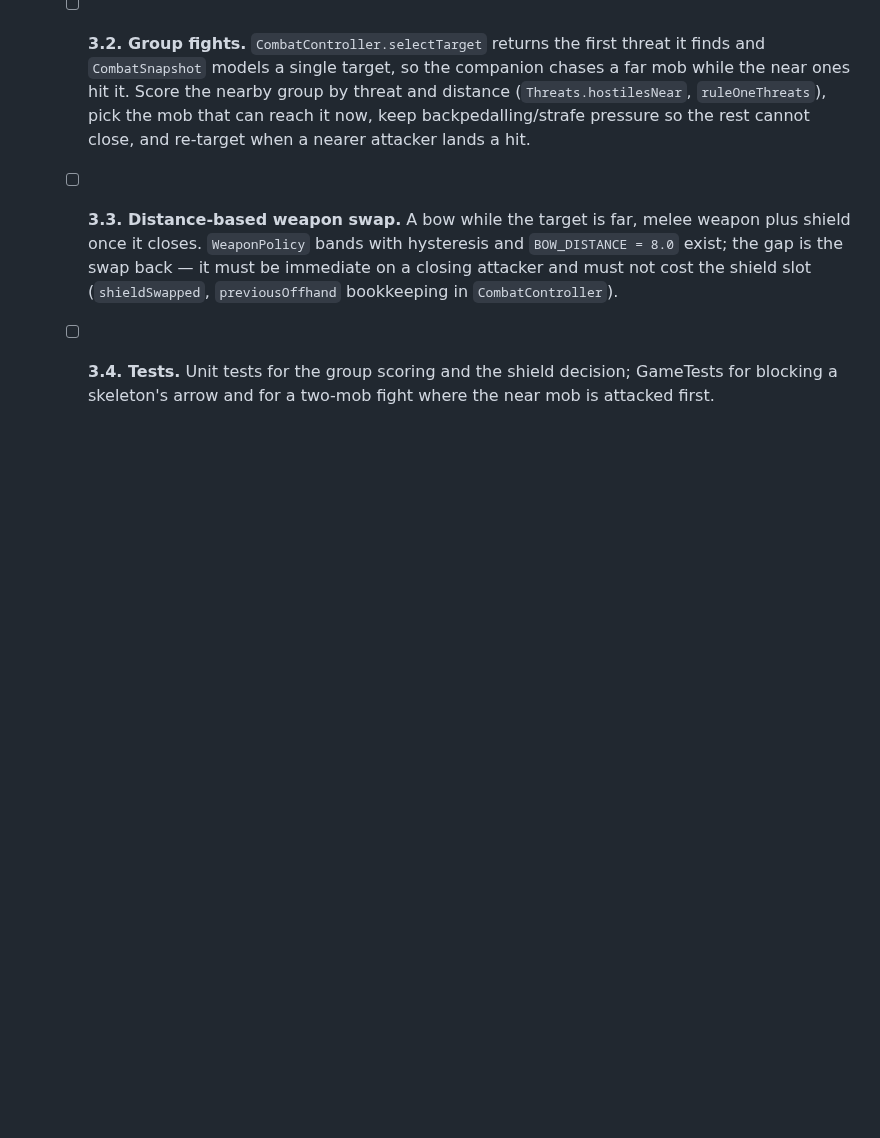
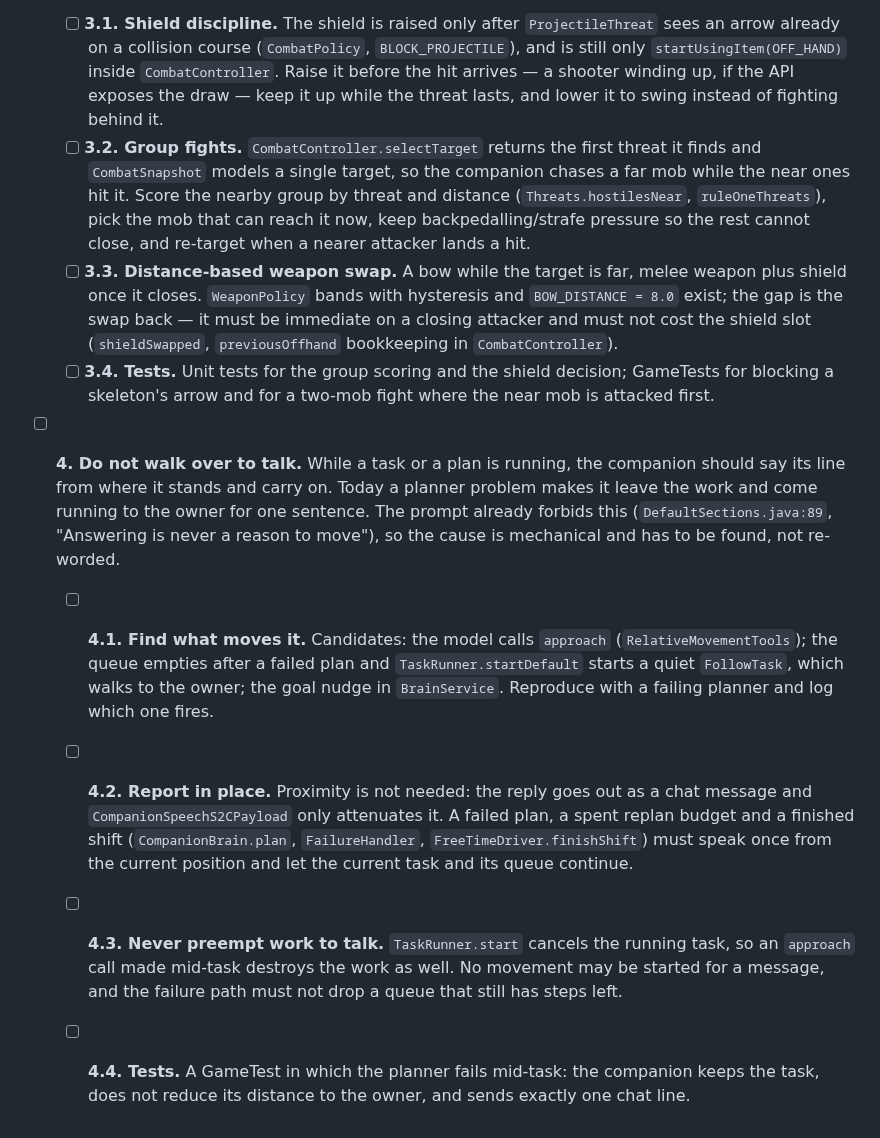
Before and after one commit to NemoKing1210/Friendai, a Markdown page: TODO.md, the part around the change. Rendered like a GitHub page; blank space fills up the shorter version.

Commit message:
docs: add stay-in-place reporting to TODO

```diff
--- a/TODO.md
+++ b/TODO.md
@@ -21,3 +21,9 @@ Work items to implement later, newest at the bottom. Pick one by its number ("do
   - [ ] **3.2. Group fights.** `CombatController.selectTarget` returns the first threat it finds and `CombatSnapshot` models a single target, so the companion chases a far mob while the near ones hit it. Score the nearby group by threat and distance (`Threats.hostilesNear`, `ruleOneThreats`), pick the mob that can reach it now, keep backpedalling/strafe pressure so the rest cannot close, and re-target when a nearer attacker lands a hit.
   - [ ] **3.3. Distance-based weapon swap.** A bow while the target is far, melee weapon plus shield once it closes. `WeaponPolicy` bands with hysteresis and `BOW_DISTANCE = 8.0` exist; the gap is the swap back — it must be immediate on a closing attacker and must not cost the shield slot (`shieldSwapped`, `previousOffhand` bookkeeping in `CombatController`).
   - [ ] **3.4. Tests.** Unit tests for the group scoring and the shield decision; GameTests for blocking a skeleton's arrow and for a two-mob fight where the near mob is attacked first.
+
+- [ ] **4. Do not walk over to talk.** While a task or a plan is running, the companion should say its line from where it stands and carry on. Today a planner problem makes it leave the work and come running to the owner for one sentence. The prompt already forbids this (`DefaultSections.java:89`, "Answering is never a reason to move"), so the cause is mechanical and has to be found, not re-worded.
+  - [ ] **4.1. Find what moves it.** Candidates: the model calls `approach` (`RelativeMovementTools`); the queue empties after a failed plan and `TaskRunner.startDefault` starts a quiet `FollowTask`, which walks to the owner; the goal nudge in `BrainService`. Reproduce with a failing planner and log which one fires.
+  - [ ] **4.2. Report in place.** Proximity is not needed: the reply goes out as a chat message and `CompanionSpeechS2CPayload` only attenuates it. A failed plan, a spent replan budget and a finished shift (`CompanionBrain.plan`, `FailureHandler`, `FreeTimeDriver.finishShift`) must speak once from the current position and let the current task and its queue continue.
+  - [ ] **4.3. Never preempt work to talk.** `TaskRunner.start` cancels the running task, so an `approach` call made mid-task destroys the work as well. No movement may be started for a message, and the failure path must not drop a queue that still has steps left.
+  - [ ] **4.4. Tests.** A GameTest in which the planner fails mid-task: the companion keeps the task, does not reduce its distance to the owner, and sends exactly one chat line.
```
